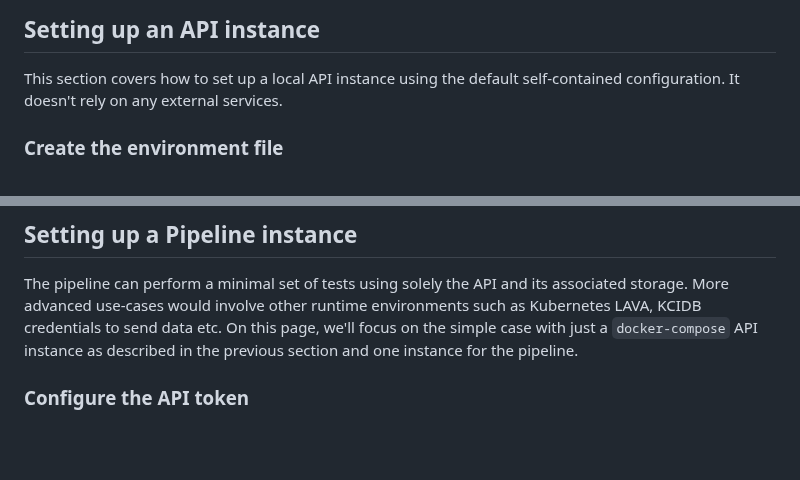
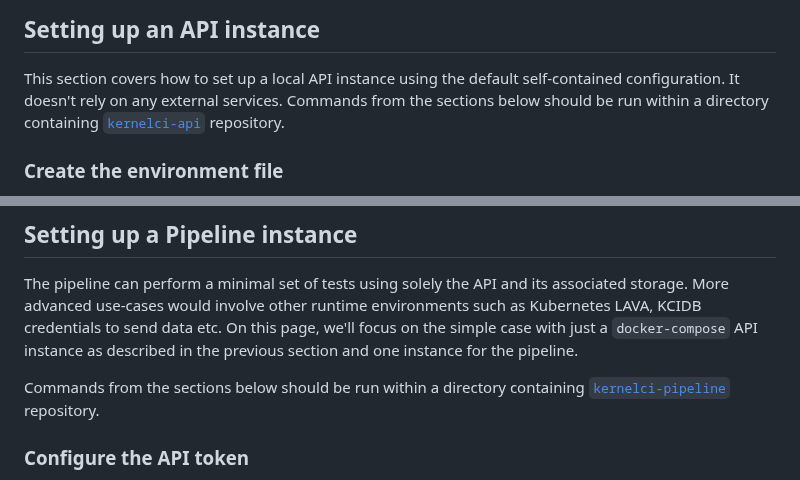
Before and after one commit to kernelci/kernelci-api, a Markdown page: doc/getting-started.md, 2 parts joined by grey strips. Drawn GitHub-style; blank space fills up the shorter version.

Commit message:
doc: specify working directories for Getting Started sections
Repositories "kernelci-api" and "kernelci-pipeline" were mentioned on
the "API & Pipeline" docs index page but not referred in the Getting
Started guide.

Signed-off-by: Paweł Wieczorek <pawiecz@collabora.com>

```diff
--- a/doc/getting-started.md
+++ b/doc/getting-started.md
@@ -23,6 +23,8 @@ clients are then handled using Docker images.
 
 This section covers how to set up a local API instance using the default
 self-contained configuration.  It doesn't rely on any external services.
+Commands from the sections below should be run within a directory containing
+[`kernelci-api`](https://github.com/kernelci/kernelci-api.git) repository.
 
 ### Create the environment file
 
@@ -197,6 +199,10 @@ this page, we'll focus on the simple case with just a `docker-compose` API
 instance as described in the previous section and one instance for the
 pipeline.
 
+Commands from the sections below should be run within a directory containing
+[`kernelci-pipeline`](https://github.com/kernelci/kernelci-pipeline.git)
+repository.
+
 ### Configure the API token
 
 The previous section about setting up the API explains how to generate a token.
```
